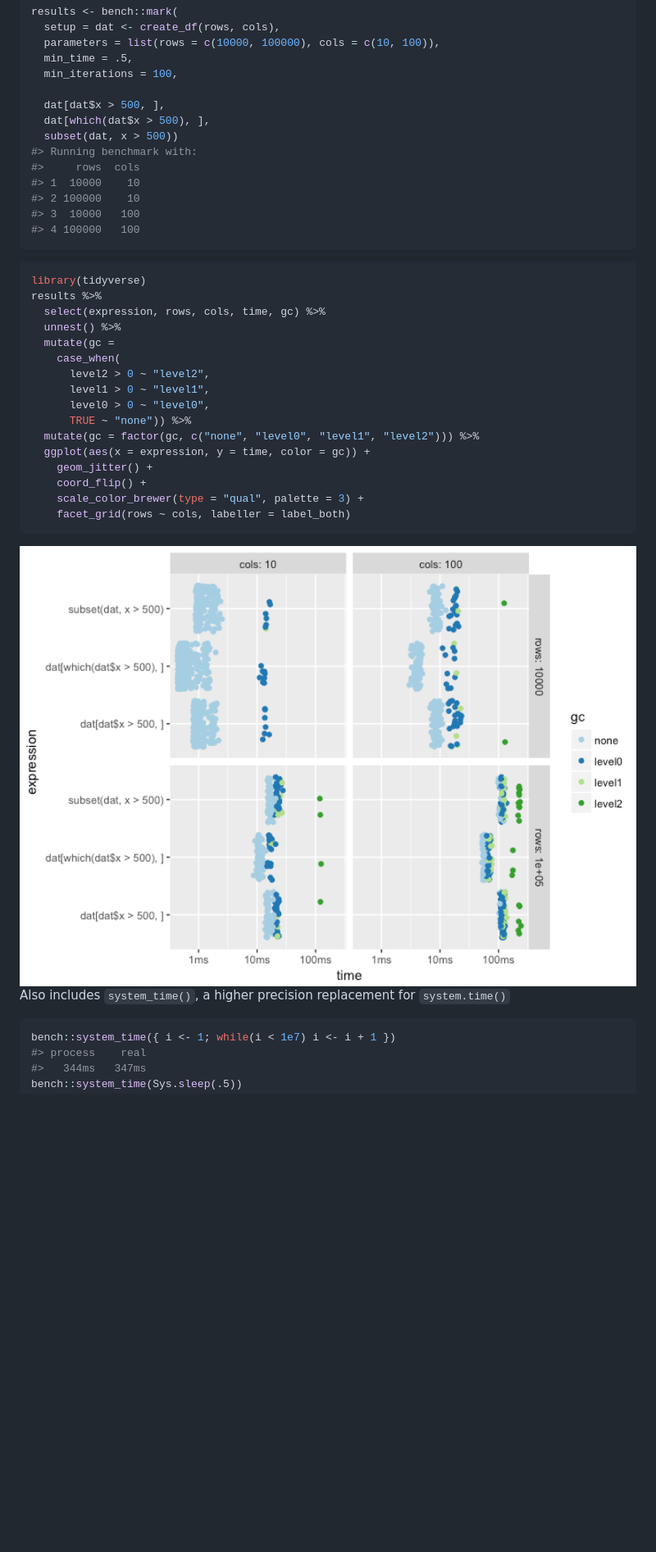
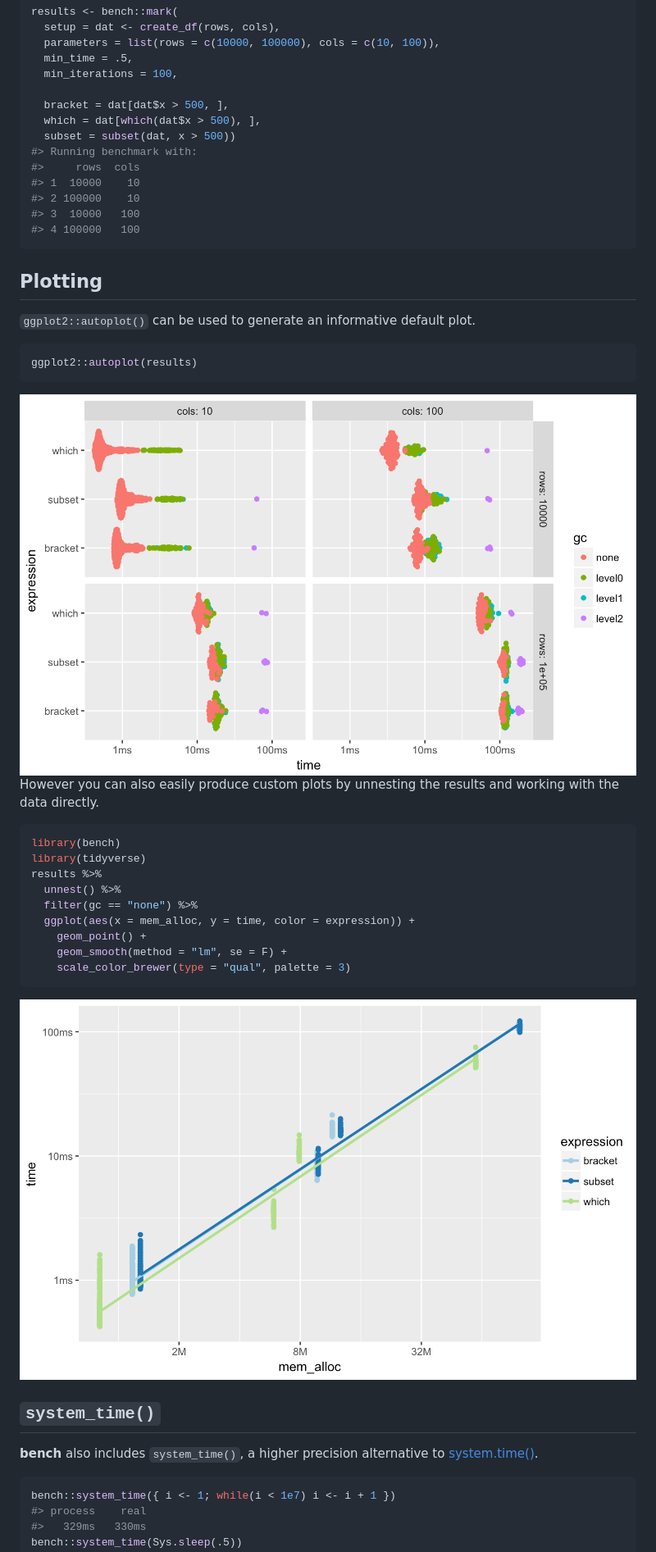
Before and after one commit to r-lib/bench, a Markdown page: README.md, the part around one of its changes. Shown at 82% size. GitHub-like rendering; pictures changed too: man/figures/README-autoplot-1.png (added), man/figures/README-custom-plot-1.png (added), man/figures/README-pressure-1.png; blank space fills up the shorter version.

Commit message:
Flesh out readme

````diff
--- a/README.md
+++ b/README.md
@@ -69,9 +111,9 @@ results <- bench::mark(
   min_time = .5,
   min_iterations = 100,
 
-  dat[dat$x > 500, ],
-  dat[which(dat$x > 500), ],
-  subset(dat, x > 500))
+  bracket = dat[dat$x > 500, ],
+  which = dat[which(dat$x > 500), ],
+  subset = subset(dat, x > 500))
 #> Running benchmark with:
 #>     rows  cols
 #> 1  10000    10
@@ -80,33 +122,43 @@ results <- bench::mark(
 #> 4 100000   100
 ```
 
+## Plotting
+
+`ggplot2::autoplot()` can be used to generate an informative default
+plot.
+
 ``` r
+ggplot2::autoplot(results)
+```
+
+<img src="man/figures/README-autoplot-1.png" width="100%" />
+
+However you can also easily produce custom plots by unnesting the
+results and working with the data directly.
+
+``` r
+library(bench)
 library(tidyverse)
 results %>%
-  select(expression, rows, cols, time, gc) %>%
   unnest() %>%
-  mutate(gc =
-    case_when(
-      level2 > 0 ~ "level2",
-      level1 > 0 ~ "level1",
-      level0 > 0 ~ "level0",
-      TRUE ~ "none")) %>%
-  mutate(gc = factor(gc, c("none", "level0", "level1", "level2"))) %>%
-  ggplot(aes(x = expression, y = time, color = gc)) +
-    geom_jitter() +
-    coord_flip() +
-    scale_color_brewer(type = "qual", palette = 3) +
-    facet_grid(rows ~ cols, labeller = label_both)
+  filter(gc == "none") %>%
+  ggplot(aes(x = mem_alloc, y = time, color = expression)) +
+    geom_point() +
+    geom_smooth(method = "lm", se = F) +
+    scale_color_brewer(type = "qual", palette = 3)
 ```
 
-<img src="man/figures/README-pressure-1.png" width="100%" />
+<img src="man/figures/README-custom-plot-1.png" width="100%" />
 
-Also includes `system_time()`, a higher precision replacement for
-`system.time()`
+## `system_time()`
+
+**bench** also includes `system_time()`, a higher precision alternative
+to
+[system.time()](https://www.rdocumentation.org/packages/base/versions/3.5.0/topics/system.time).
 
 ``` r
 bench::system_time({ i <- 1; while(i < 1e7) i <- i + 1 })
 #> process    real
-#>   344ms   347ms
+#>   329ms   330ms
 bench::system_time(Sys.sleep(.5))
 #> process    real
````
Also changed, not shown: other parts of README.md (+68 -19 lines), 12 other files.
